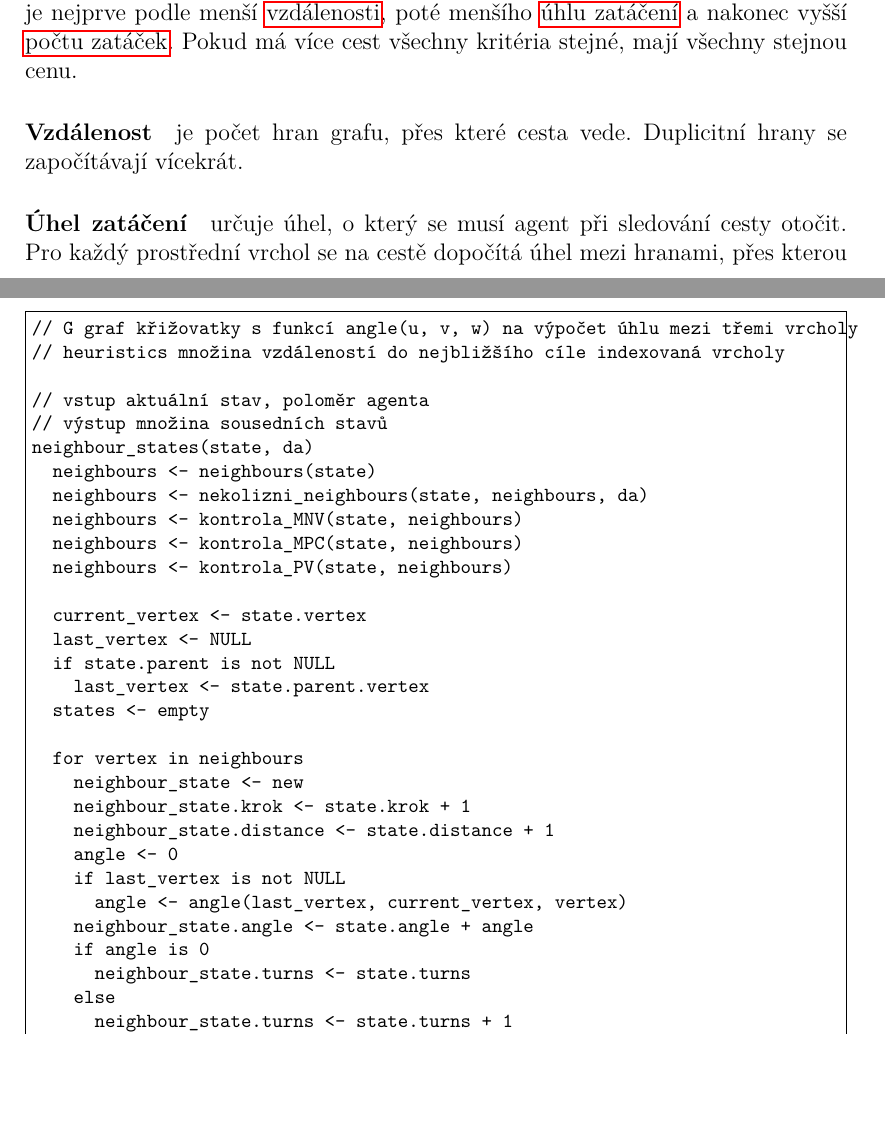
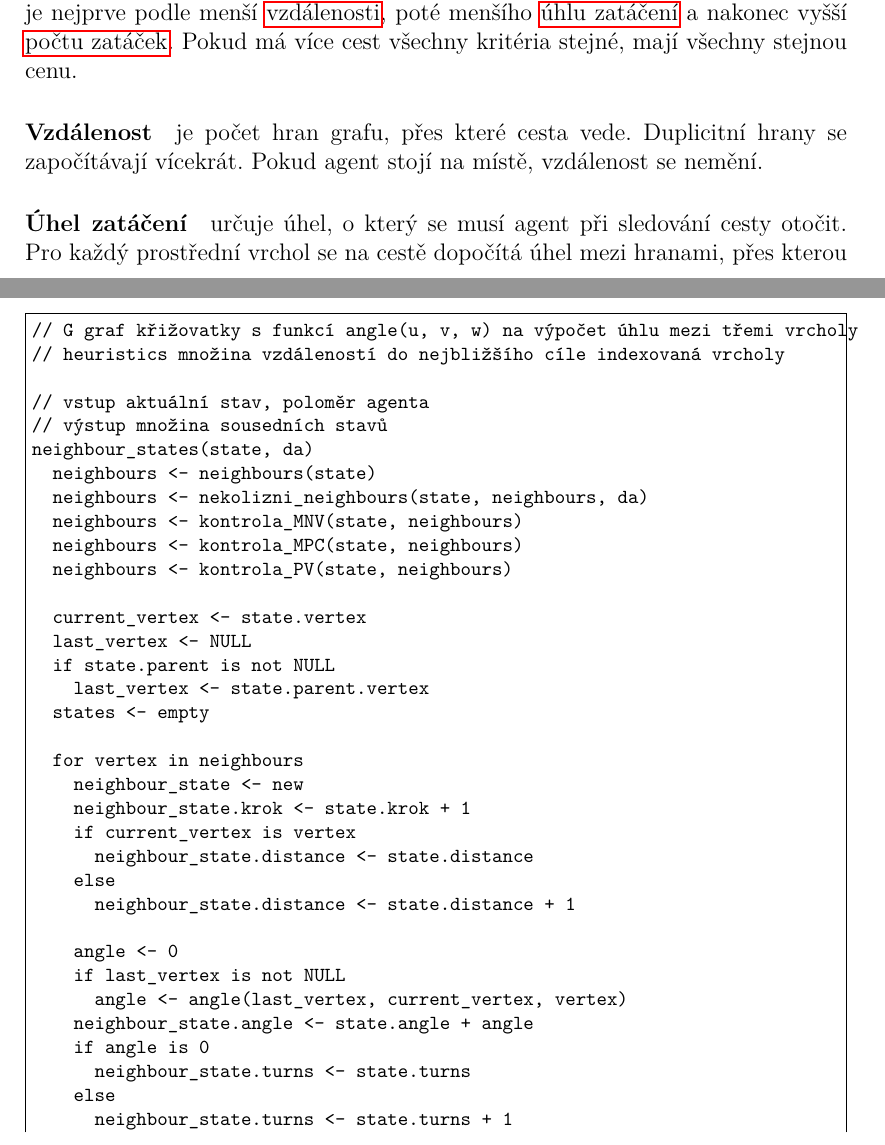
Before and after one commit to Ji59/aim, a LaTeX thesis (prace/src/prace.tex, which reads prace/src/algoritmy/a_star_single.tex): two parts of pages 24 and 28 of 36, joined at a grey line, cut so that both start at the same text, the shorter picture padded with empty space. Compiled offline with pdfLaTeX.

Commit message:
Fix description of distance in a_star_single.tex

```diff
--- a/prace/src/algoritmy/a_star_single.tex
+++ b/prace/src/algoritmy/a_star_single.tex
@@ -17,6 +17,7 @@ Pokud má více cest všechny kritéria stejné, mají všechny stejnou cenu.
 
 \paragraph{Vzdálenost}\label{par:ars_vzdalenost} je počet hran grafu, přes~které cesta vede.
 Duplicitní hrany se započítávají vícekrát.
+Pokud agent stojí na místě, vzdálenost se nemění.
 
 \paragraph{Úhel zatáčení}\label{par:ars_uhel_zataceni} určuje úhel, o~který se musí agent při sledování cesty otočit.
 Pro~každý prostřední vrchol se na~cestě dopočítá úhel mezi hranami,
@@ -261,7 +262,11 @@ neighbour_states(state, da)
   for vertex in neighbours
     neighbour_state <- new
     neighbour_state.krok <- state.krok + 1
-    neighbour_state.distance <- state.distance + 1
+    if current_vertex is vertex
+      neighbour_state.distance <- state.distance
+    else
+      neighbour_state.distance <- state.distance + 1
+
     angle <- 0
     if last_vertex is not NULL
       angle <- angle(last_vertex, current_vertex, vertex)
```
Also changed, not shown: prace/src/algoritmy/a_star_single.tex (4 more changed lines).
